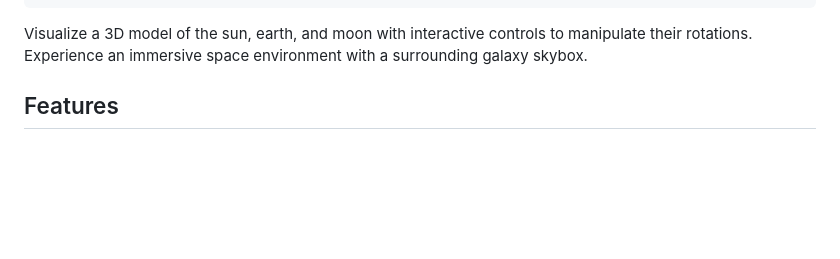
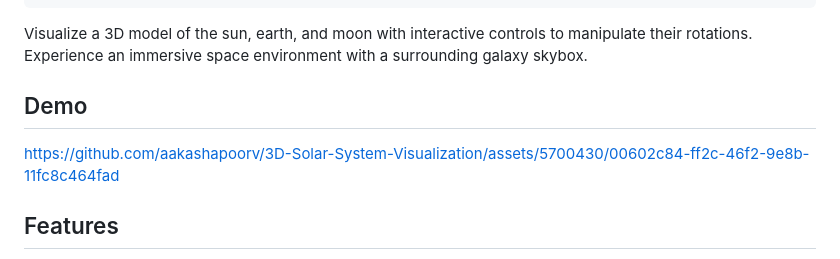
Before and after one commit to aakashapoorv/3D-Solar-System-Visualization, a Markdown page: README.md, the part around the change. Drawn GitHub-style; blank space fills up the shorter version.

Commit message:
refactor: update README.md

````diff
--- a/README.md
+++ b/README.md
@@ -30,6 +30,12 @@
      .      .      .      .      .      .      .      .      .      .      .
 ```
 Visualize a 3D model of the sun, earth, and moon with interactive controls to manipulate their rotations. Experience an immersive space environment with a surrounding galaxy skybox.
+
+## Demo
+
+
+https://github.com/aakashapoorv/3D-Solar-System-Visualization/assets/5700430/00602c84-ff2c-46f2-9e8b-11fc8c464fad
+
 
 ## Features
 
````
